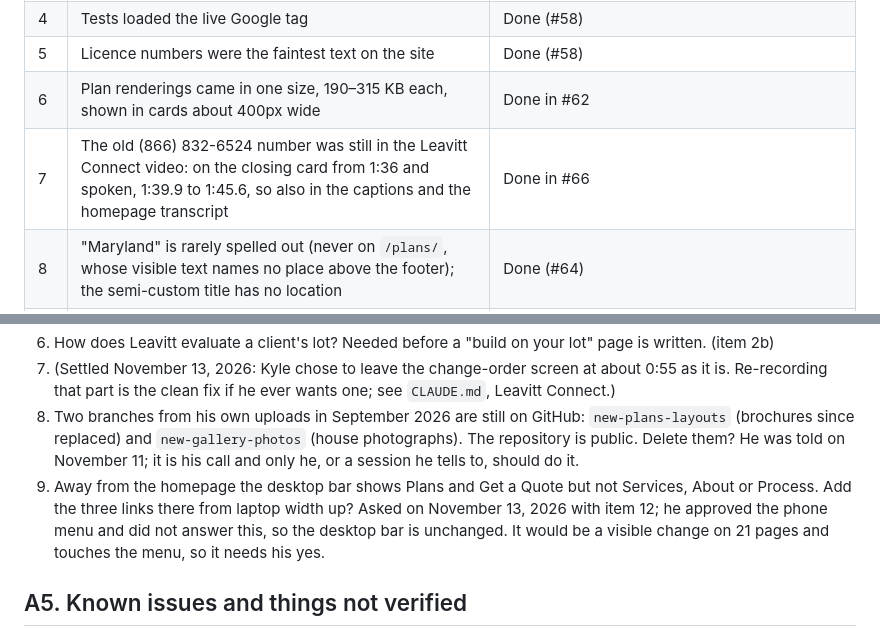
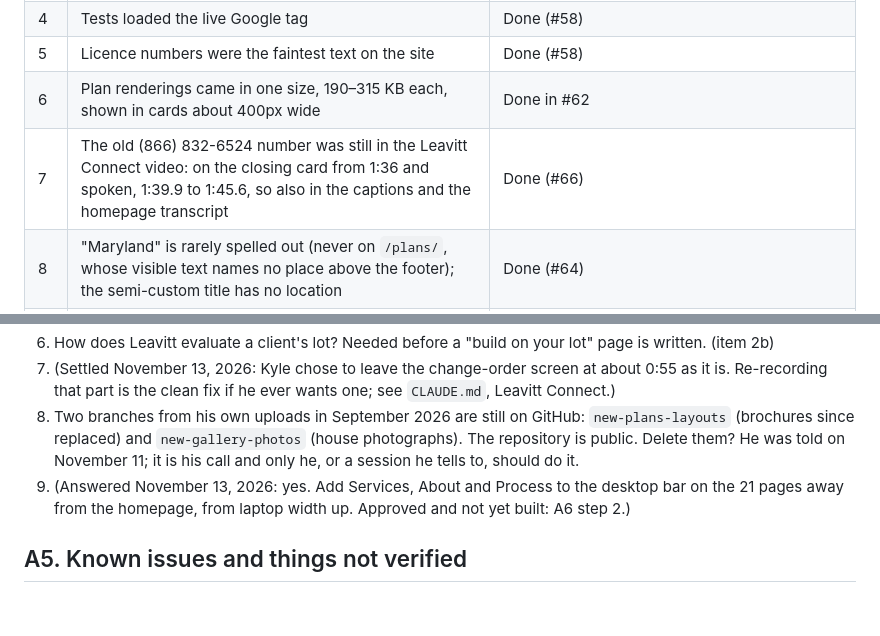
Before and after one commit to LeavittBG/buildleavitt-web, a Markdown page: HANDOFF.md, 2 parts joined by grey strips. Rendered like a GitHub page; blank space fills up the shorter version.

```diff
--- a/HANDOFF.md
+++ b/HANDOFF.md
@@ -45,7 +48,7 @@ Numbers are the ones Kyle was given; use them with him.
 | 4 | Tests loaded the live Google tag | Done (#58) |
 | 5 | Licence numbers were the faintest text on the site | Done (#58) |
 | 6 | Plan renderings came in one size, 190–315 KB each, shown in cards about 400px wide | Done in #62 |
-| 7 | The old (866) 832-6524 number was still in the Leavitt Connect video: on the closing card from 1:36 and spoken, 1:39.9 to 1:45.6, so also in the captions and the homepage transcript | Done in #66 |
+| 7 | The old (866) 832-6524 number was still in the Leavitt Connect video: on the closing card from 1:36 and spoken, 1:39.9 to 1:45.6, so also in the captions and the homepage transcript | Done (#66) |
 | 8 | "Maryland" is rarely spelled out (never on `/plans/`, whose visible text names no place above the footer); the semi-custom title has no location | Done (#64) |
 | 9 | No mention of insurance; the founding year appears nowhere; "20+ Years of Excellence" may read as conflicting with a 2011 founding | Needs Kyle's facts. Never invent them |
 | 10 | The three testimonials name no source and do not link to Google reviews | Needs Kyle to say where they came from |
@@ -69,7 +72,7 @@ Found in good order, so do not re-audit: compression and HTTPS on the live site,
 6. How does Leavitt evaluate a client's lot? Needed before a "build on your lot" page is written. (item 2b)
 7. (Settled November 13, 2026: Kyle chose to leave the change-order screen at about 0:55 as it is. Re-recording that part is the clean fix if he ever wants one; see `CLAUDE.md`, Leavitt Connect.)
 8. Two branches from his own uploads in September 2026 are still on GitHub: `new-plans-layouts` (brochures since replaced) and `new-gallery-photos` (house photographs). The repository is public. Delete them? He was told on November 11; it is his call and only he, or a session he tells to, should do it.
-9. Away from the homepage the desktop bar shows Plans and Get a Quote but not Services, About or Process. Add the three links there from laptop width up? Asked on November 13, 2026 with item 12; he approved the phone menu and did not answer this, so the desktop bar is unchanged. It would be a visible change on 21 pages and touches the menu, so it needs his yes.
+9. (Answered November 13, 2026: yes. Add Services, About and Process to the desktop bar on the 21 pages away from the homepage, from laptop width up. Approved and not yet built: A6 step 2.)
 
 ## A5. Known issues and things not verified
 
```
Also changed, not shown: other parts of HANDOFF.md (+9 -6 lines), CLAUDE.md (+1 -1 lines).
